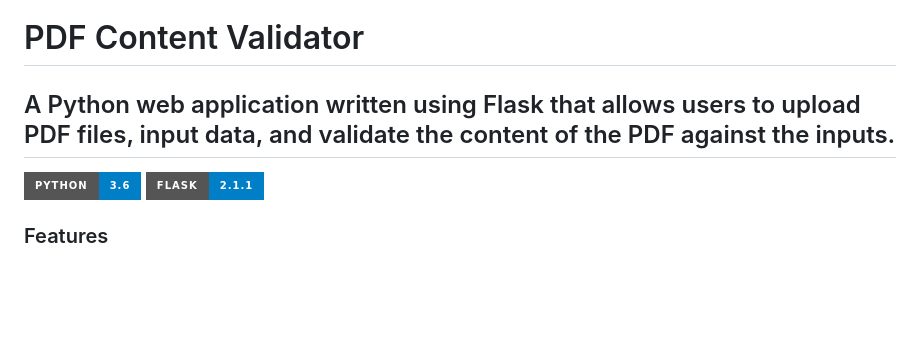
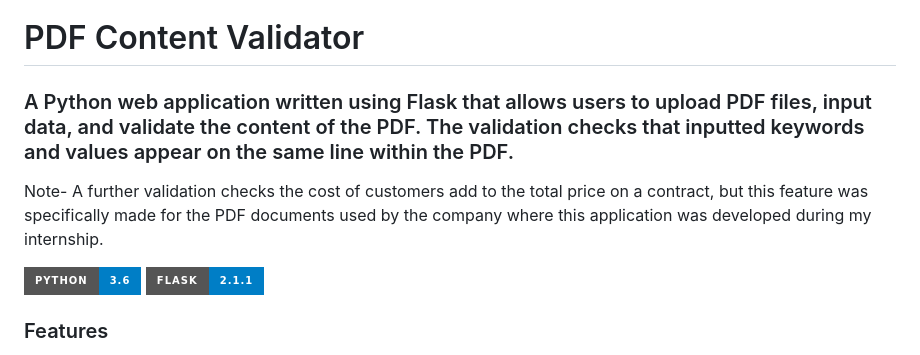
Before and after one commit to niklasLough/Pdf-Content-Validator, a Markdown page: README.md, the part around the change. Rendered like a GitHub page; badges without logos; blank space fills up the shorter version.

```diff
--- a/README.md
+++ b/README.md
@@ -1,6 +1,7 @@
 # PDF Content Validator
 
-## A Python web application written using Flask that allows users to upload PDF files, input data, and validate the content of the PDF against the inputs.
+### A Python web application written using Flask that allows users to upload PDF files, input data, and validate the content of the PDF. The validation checks that inputted keywords and values appear on the same line within the PDF.
+Note- A further validation checks the cost of customers add to the total price on a contract, but this feature was specifically made for the PDF documents used by the company where this application was developed during my internship.
 
 [![Python Badge](https://img.shields.io/badge/Python-3.6-blue?style=for-the-badge&logo=python&logoColor=blue)](https://www.python.org/)
 [![Flask Badge](https://img.shields.io/badge/Flask-2.1.1-blue?style=for-the-badge&logo=flask&logoColor=white)](https://flask.palletsprojects.com/)
```
